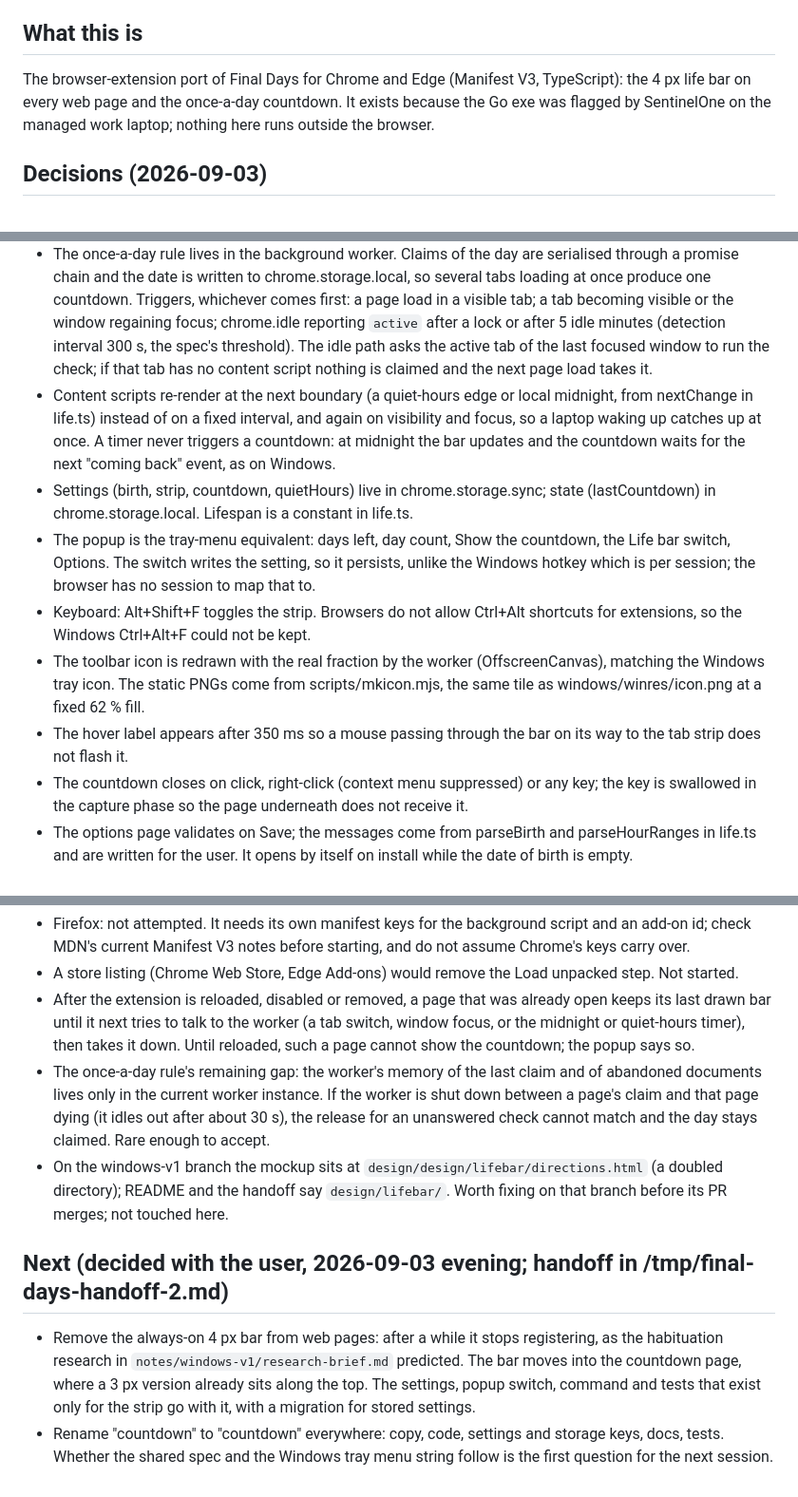
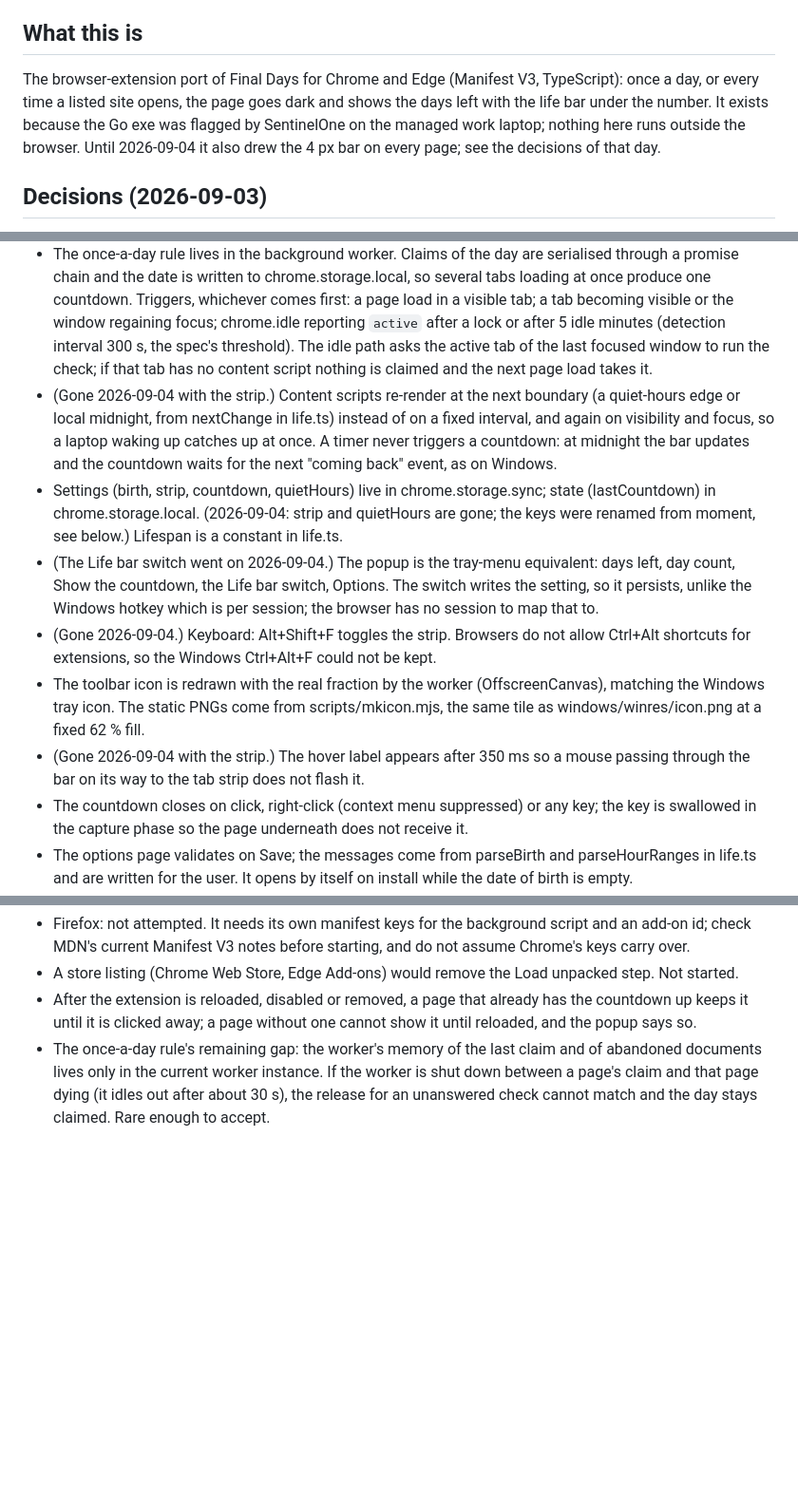
Before and after one commit to weilok2021/final-days, a Markdown page: notes/extension/README.md, 3 parts joined by grey strips. Shown at 95% size. Drawn GitHub-style; blank space fills up the shorter version.

```diff
--- a/notes/extension/README.md
+++ b/notes/extension/README.md
@@ -7,7 +7,7 @@
 **Open the PR here:** https://github.com/weilok2021/final-days/compare/dev...feature/extension?expand=1
 
 ## What this is
-The browser-extension port of Final Days for Chrome and Edge (Manifest V3, TypeScript): the 4 px life bar on every web page and the once-a-day countdown. It exists because the Go exe was flagged by SentinelOne on the managed work laptop; nothing here runs outside the browser.
+The browser-extension port of Final Days for Chrome and Edge (Manifest V3, TypeScript): once a day, or every time a listed site opens, the page goes dark and shows the days left with the life bar under the number. It exists because the Go exe was flagged by SentinelOne on the managed work laptop; nothing here runs outside the browser. Until 2026-09-04 it also drew the 4 px bar on every page; see the decisions of that day.
 
 ## Decisions (2026-09-03)
 - The branch was created off origin/dev and origin/feature/windows-v1 was merged into it, because SPEC.md, design/ and notes/ only existed on that branch. Until the windows-v1 PR is merged into dev, this PR's diff shows the Windows files too; after that merge it shrinks to the extension files by itself.
@@ -15,12 +15,12 @@ The browser-extension port of Final Days for Chrome and Edge (Manifest V3, TypeS
 - Toolchain is the TypeScript compiler only, no bundler. `npm run build` compiles src/ to dist/ and copies static/ (manifest, pages, styles, icons) in; dist/ is the load-unpacked folder and is gitignored. Tests run straight on the .ts files with Node 24's type stripping (`node --test`), so there is no test build. TypeScript 7 (the native compiler) is what npm installed and it works with these options.
 - The content script is a classic script with no imports, because content scripts cannot import modules without extra machinery. It renders only; every number and string arrives from the background worker in one `hello` message, so life.ts is the single copy of the logic. Message types are global declarations in messages.d.ts. `moduleDetection: legacy` in tsconfig stops tsc from appending `export {}` to the content script, which would break it.
 - The once-a-day rule lives in the background worker. Claims of the day are serialised through a promise chain and the date is written to chrome.storage.local, so several tabs loading at once produce one countdown. Triggers, whichever comes first: a page load in a visible tab; a tab becoming visible or the window regaining focus; chrome.idle reporting `active` after a lock or after 5 idle minutes (detection interval 300 s, the spec's threshold). The idle path asks the active tab of the last focused window to run the check; if that tab has no content script nothing is claimed and the next page load takes it.
-- Content scripts re-render at the next boundary (a quiet-hours edge or local midnight, from nextChange in life.ts) instead of on a fixed interval, and again on visibility and focus, so a laptop waking up catches up at once. A timer never triggers a countdown: at midnight the bar updates and the countdown waits for the next "coming back" event, as on Windows.
-- Settings (birth, strip, countdown, quietHours) live in chrome.storage.sync; state (lastCountdown) in chrome.storage.local. Lifespan is a constant in life.ts.
-- The popup is the tray-menu equivalent: days left, day count, Show the countdown, the Life bar switch, Options. The switch writes the setting, so it persists, unlike the Windows hotkey which is per session; the browser has no session to map that to.
-- Keyboard: Alt+Shift+F toggles the strip. Browsers do not allow Ctrl+Alt shortcuts for extensions, so the Windows Ctrl+Alt+F could not be kept.
+- (Gone 2026-09-04 with the strip.) Content scripts re-render at the next boundary (a quiet-hours edge or local midnight, from nextChange in life.ts) instead of on a fixed interval, and again on visibility and focus, so a laptop waking up catches up at once. A timer never triggers a countdown: at midnight the bar updates and the countdown waits for the next "coming back" event, as on Windows.
+- Settings (birth, strip, countdown, quietHours) live in chrome.storage.sync; state (lastCountdown) in chrome.storage.local. (2026-09-04: strip and quietHours are gone; the keys were renamed from moment, see below.) Lifespan is a constant in life.ts.
+- (The Life bar switch went on 2026-09-04.) The popup is the tray-menu equivalent: days left, day count, Show the countdown, the Life bar switch, Options. The switch writes the setting, so it persists, unlike the Windows hotkey which is per session; the browser has no session to map that to.
+- (Gone 2026-09-04.) Keyboard: Alt+Shift+F toggles the strip. Browsers do not allow Ctrl+Alt shortcuts for extensions, so the Windows Ctrl+Alt+F could not be kept.
 - The toolbar icon is redrawn with the real fraction by the worker (OffscreenCanvas), matching the Windows tray icon. The static PNGs come from scripts/mkicon.mjs, the same tile as windows/winres/icon.png at a fixed 62 % fill.
-- The hover label appears after 350 ms so a mouse passing through the bar on its way to the tab strip does not flash it.
+- (Gone 2026-09-04 with the strip.) The hover label appears after 350 ms so a mouse passing through the bar on its way to the tab strip does not flash it.
 - The countdown closes on click, right-click (context menu suppressed) or any key; the key is swallowed in the capture phase so the page underneath does not receive it.
 - The options page validates on Save; the messages come from parseBirth and parseHourRanges in life.ts and are written for the user. It opens by itself on install while the date of birth is empty.
 - First install shows the browser's "Read and change all your data on all websites" warning: that is the content script on all URLs. The README says so, and that nothing is read from pages or sent anywhere.
@@ -83,9 +92,4 @@ To reset the once-a-day state for testing: on chrome://extensions click the exte
 - Firefox: not attempted. It needs its own manifest keys for the background script and an add-on id; check MDN's current Manifest V3 notes before starting, and do not assume Chrome's keys carry over.
 - A store listing (Chrome Web Store, Edge Add-ons) would remove the Load unpacked step. Not started.
-- After the extension is reloaded, disabled or removed, a page that was already open keeps its last drawn bar until it next tries to talk to the worker (a tab switch, window focus, or the midnight or quiet-hours timer), then takes it down. Until reloaded, such a page cannot show the countdown; the popup says so.
+- After the extension is reloaded, disabled or removed, a page that already has the countdown up keeps it until it is clicked away; a page without one cannot show it until reloaded, and the popup says so.
 - The once-a-day rule's remaining gap: the worker's memory of the last claim and of abandoned documents lives only in the current worker instance. If the worker is shut down between a page's claim and that page dying (it idles out after about 30 s), the release for an unanswered check cannot match and the day stays claimed. Rare enough to accept.
-- On the windows-v1 branch the mockup sits at `design/design/lifebar/directions.html` (a doubled directory); README and the handoff say `design/lifebar/`. Worth fixing on that branch before its PR merges; not touched here.
-
-## Next (decided with the user, 2026-09-03 evening; handoff in /tmp/final-days-handoff-2.md)
-- Remove the always-on 4 px bar from web pages: after a while it stops registering, as the habituation research in `notes/windows-v1/research-brief.md` predicted. The bar moves into the countdown page, where a 3 px version already sits along the top. The settings, popup switch, command and tests that exist only for the strip go with it, with a migration for stored settings.
-- Rename "countdown" to "countdown" everywhere: copy, code, settings and storage keys, docs, tests. Whether the shared spec and the Windows tray menu string follow is the first question for the next session.
```
Also changed, not shown: other parts of notes/extension/README.md (+35 -26 lines).
